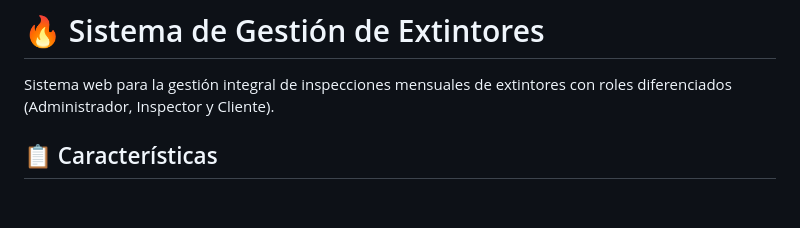
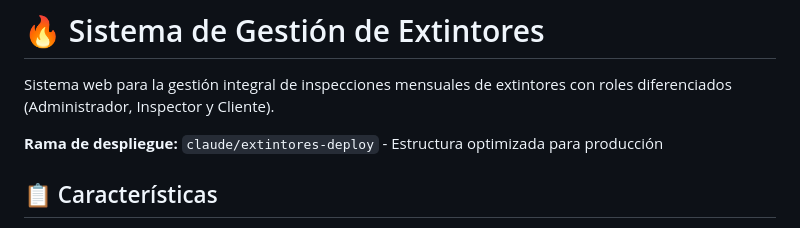
Before and after one commit to avbacertificacion-cpu/Avba-certificaciones, a Markdown page: README.md, the part around the change. Drawn GitHub-style; blank space fills up the shorter version.

Commit message:
Update README: Add deployment branch reference
Added note indicating this is the deployment-ready branch
(claude/extintores-deploy) with optimized structure for production.

This is a test commit to verify auto-deployment from git to Hostinger.

Co-Authored-By: Claude Sonnet 4.6 <noreply@anthropic.com>
Claude-Session: https://claude.ai/code/session_01VzgpEcDG87fEQDAp6euoSR

```diff
--- a/README.md
+++ b/README.md
@@ -1,6 +1,8 @@
 # 🔥 Sistema de Gestión de Extintores
 
 Sistema web para la gestión integral de inspecciones mensuales de extintores con roles diferenciados (Administrador, Inspector y Cliente).
+
+**Rama de despliegue:** `claude/extintores-deploy` - Estructura optimizada para producción
 
 ## 📋 Características
 
```
